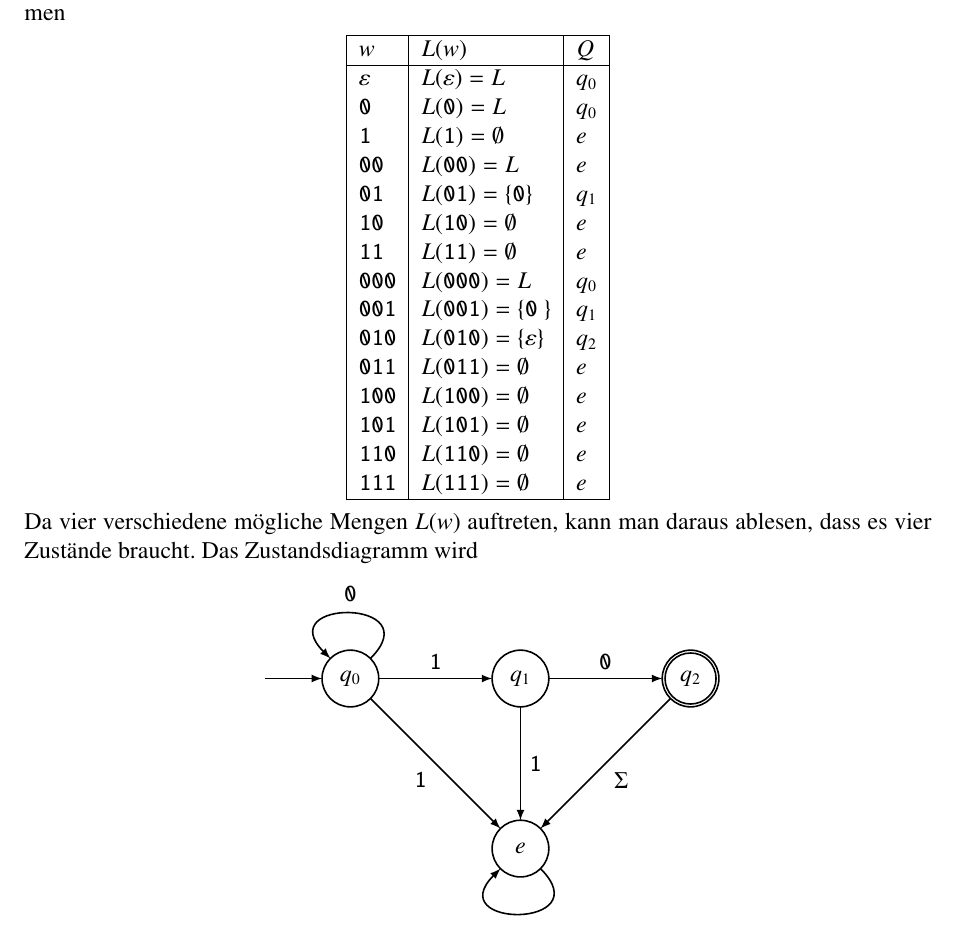
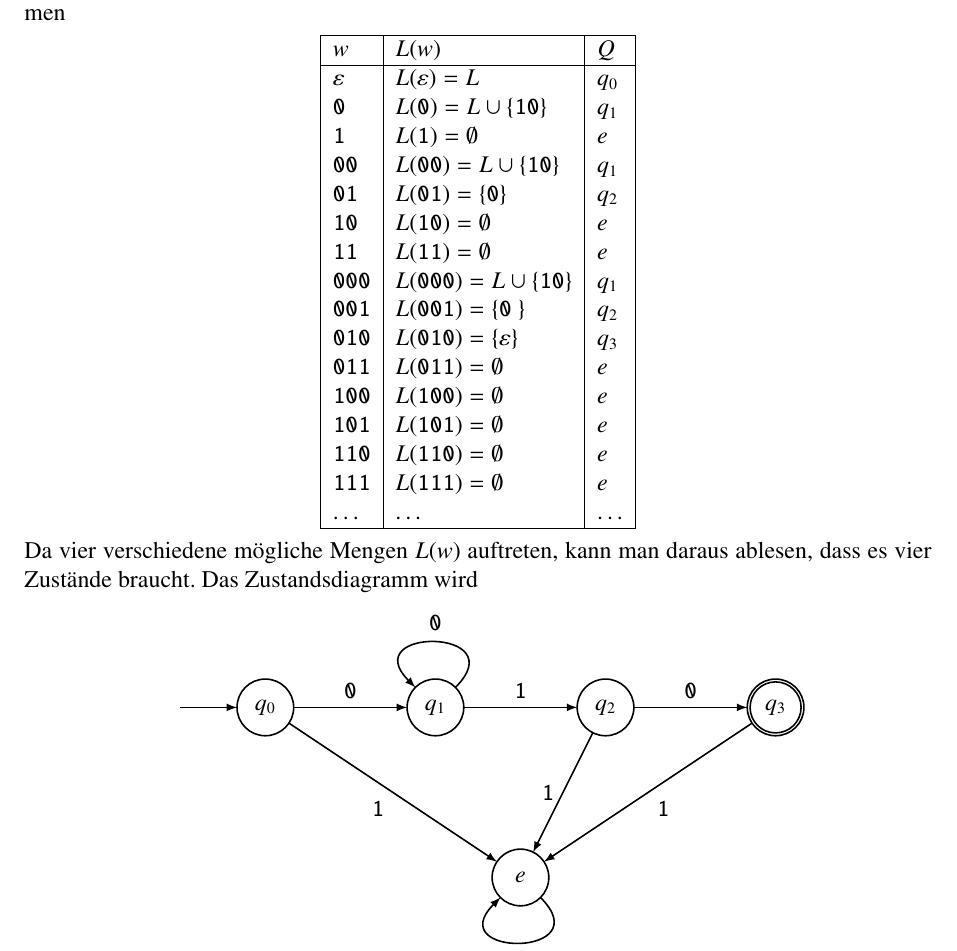
Before and after one commit to AndreasFMueller/AutoSpr, a LaTeX book (aufgaben/test.tex, which reads aufgaben/3/30000079.tex): part of the page, cut so that both start at the same text. Compiled offline with pdfLaTeX.

Commit message:
fix table

```diff
--- a/aufgaben/3/30000079.tex
+++ b/aufgaben/3/30000079.tex
@@ -17,23 +17,24 @@ zusammen
 \begin{center}
 \begin{tabular}{|>{$}l<{$}|>{$}l<{$}|>{$}l<{$}|}
 \hline
-w            & L(w)                                & Q   \\
+w            & L(w)                                   & Q   \\
 \hline
-\varepsilon  & L(\varepsilon)  = L                 & q_0 \\
-\texttt{0}   & L(\texttt{0})   = L                 & q_0 \\
-\texttt{1}   & L(\texttt{1})   = \emptyset         & e   \\
-\texttt{00}  & L(\texttt{00})  = L                 & e   \\
-\texttt{01}  & L(\texttt{01})  = \{ \texttt{0} \}  & q_1 \\
-\texttt{10}  & L(\texttt{10})  = \emptyset         & e   \\
-\texttt{11}  & L(\texttt{11})  = \emptyset         & e   \\
-\texttt{000} & L(\texttt{000}) = L                 & q_0 \\
-\texttt{001} & L(\texttt{001}) = \{ \texttt{0} \}  & q_1 \\
-\texttt{010} & L(\texttt{010}) = \{ \varepsilon \} & q_2 \\
-\texttt{011} & L(\texttt{011}) = \emptyset         & e   \\
-\texttt{100} & L(\texttt{100}) = \emptyset         & e   \\
-\texttt{101} & L(\texttt{101}) = \emptyset         & e   \\
-\texttt{110} & L(\texttt{110}) = \emptyset         & e   \\
-\texttt{111} & L(\texttt{111}) = \emptyset         & e   \\
+\varepsilon  & L(\varepsilon)  = L                    & q_0 \\
+\texttt{0}   & L(\texttt{0})   = L\cup\{\texttt{10}\} & q_1 \\
+\texttt{1}   & L(\texttt{1})   = \emptyset            & e   \\
+\texttt{00}  & L(\texttt{00})  = L\cup\{\texttt{10}\} & q_1 \\
+\texttt{01}  & L(\texttt{01})  = \{ \texttt{0} \}     & q_2 \\
+\texttt{10}  & L(\texttt{10})  = \emptyset            & e   \\
+\texttt{11}  & L(\texttt{11})  = \emptyset            & e   \\
+\texttt{000} & L(\texttt{000}) = L\cup\{\texttt{10}\} & q_1 \\
+\texttt{001} & L(\texttt{001}) = \{ \texttt{0} \}     & q_2 \\
+\texttt{010} & L(\texttt{010}) = \{ \varepsilon \}    & q_3 \\
+\texttt{011} & L(\texttt{011}) = \emptyset            & e   \\
+\texttt{100} & L(\texttt{100}) = \emptyset            & e   \\
+\texttt{101} & L(\texttt{101}) = \emptyset            & e   \\
+\texttt{110} & L(\texttt{110}) = \emptyset            & e   \\
+\texttt{111} & L(\texttt{111}) = \emptyset            & e   \\
+\dots        & \dots                                  &\dots\\
 \hline
 \end{tabular}
 \end{center}
@@ -45,7 +46,8 @@ Das Zustandsdiagramm wird
 \coordinate (q0) at (0,0);
 \coordinate (q1) at (3,0);
 \coordinate (q2) at (6,0);
-\coordinate (e) at (3,-3);
+\coordinate (q3) at (9,0);
+\coordinate (e) at (4.5,-3);
 \def\pfeil#1#2{
 	\draw[->,shorten >= 0.5cm,shorten <= 0.5cm] #1 -- #2;
 }
@@ -60,22 +62,27 @@ Das Zustandsdiagramm wird
 }
 \zustand{(q0)}{q_0}
 \zustand{(q1)}{q_1}
-\akzeptierzustand{(q2)}{q_2}
+\zustand{(q2)}{q_2}
+\akzeptierzustand{(q3)}{q_3}
 \zustand{(e)}{e}
 \pfeil{(-2,0)}{(q0)}
 \pfeil{(q0)}{(q1)}
 \pfeil{(q1)}{(q2)}
+\pfeil{(q2)}{(q3)}
 \pfeil{(q0)}{(e)}
-\pfeil{(q1)}{(e)}
 \pfeil{(q2)}{(e)}
-\node at ($0.5*(q2)+0.5*(e)$) [below right] {$\Sigma$};
+\pfeil{(q3)}{(e)}
+\node at ($0.5*(q3)+0.5*(e)$) [below right] {$\texttt{1}$};
 \node at ($0.5*(q0)+0.5*(e)$) [below left] {$\texttt{1}$};
-\node at ($0.5*(q1)+0.5*(e)$) [right] {$\texttt{1}$};
-\node at ($0.5*(q0)+0.5*(q1)$) [above] {$\texttt{1}$};
-\node at ($0.5*(q1)+0.5*(q2)$) [above] {$\texttt{0}$};
-\draw[->,shorten >= 0.5cm,shorten <= 0.5cm] (q0) to[out=45,in=135,distance=2cm] (q0);
-\node at ($(q0)+(0,1.2)$) [above] {\texttt{0}};
-\draw[->,shorten >= 0.5cm,shorten <= 0.5cm] (e) to[out=-45,in=-135,distance=2cm] (e);
+\node at ($0.5*(q2)+0.5*(e)$) [left] {$\texttt{1}$};
+\node at ($0.5*(q0)+0.5*(q1)$) [above] {$\texttt{0}$};
+\node at ($0.5*(q1)+0.5*(q2)$) [above] {$\texttt{1}$};
+\node at ($0.5*(q2)+0.5*(q3)$) [above] {$\texttt{0}$};
+\draw[->,shorten >= 0.5cm,shorten <= 0.5cm]
+	(q1) to[out=45,in=135,distance=2cm] (q1);
+\node at ($(q1)+(0,1.2)$) [above] {\texttt{0}};
+\draw[->,shorten >= 0.5cm,shorten <= 0.5cm]
+	(e) to[out=-45,in=-135,distance=2cm] (e);
 \node at ($(e)+(0,-1.2)$) [below] {$\Sigma$};
 \end{tikzpicture}
 \end{center}
```
